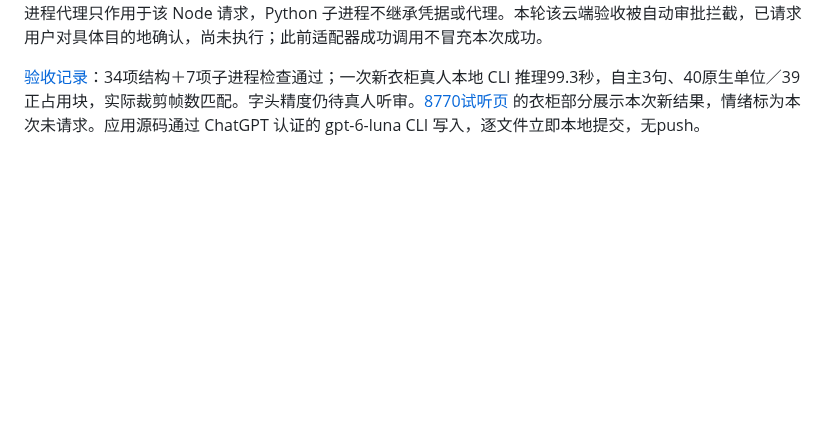
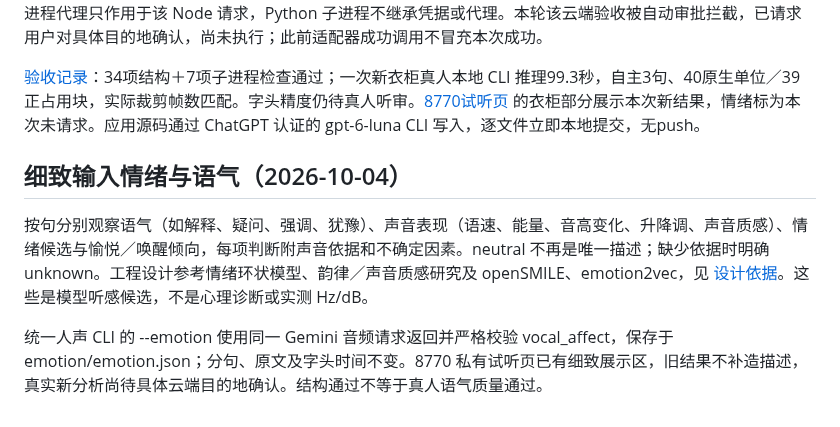
Before and after one commit to pellx/mutsumi, a Markdown page: README.md, the part around the change. Rendered like a GitHub page; blank space fills up the shorter version.

Commit message:
Document detailed sentence affect and tone analysis

```diff
--- a/README.md
+++ b/README.md
@@ -104,3 +104,8 @@ node tools/harness/run-luna.mjs docs/tasks/TASK.md --effort=medium --timeout-ms=
 --emotion 会在字头结果保存后使用已配置的 OHMYGPT_API_KEY、可选 OHMYGPT_PROXY_URL，发送真实人声快照与不可修改的句子投影到 https://api.ohmygpt.com/v1/chat/completions，固定 gemini-3.8-flash，一段一次请求，无自动重试。仅支持≤30秒且所有句界可用；要求情绪但不可用／失败时 exit1。密钥不放命令行，子进程代理只作用于该 Node 请求，Python 子进程不继承凭据或代理。本轮该云端验收被自动审批拦截，已请求用户对具体目的地确认，尚未执行；此前适配器成功调用不冒充本次成功。
 
 [验收记录](docs/reviews/M02-vocals-cli.md)：34项结构＋7项子进程检查通过；一次新衣柜真人本地 CLI 推理99.3秒，自主3句、40原生单位／39正占用块，实际裁剪帧数匹配。字头精度仍待真人听审。[8770试听页](http://127.0.0.1:8770/) 的衣柜部分展示本次新结果，情绪标为本次未请求。应用源码通过 ChatGPT 认证的 gpt-6-luna CLI 写入，逐文件立即本地提交，无push。
+## 细致输入情绪与语气（2026-10-04）
+
+按句分别观察语气（如解释、疑问、强调、犹豫）、声音表现（语速、能量、音高变化、升降调、声音质感）、情绪候选与愉悦／唤醒倾向，每项判断附声音依据和不确定因素。neutral 不再是唯一描述；缺少依据时明确 unknown。工程设计参考情绪环状模型、韵律／声音质感研究及 openSMILE、emotion2vec，见 [设计依据](docs/input-vocal-affect-design.md)。这些是模型听感候选，不是心理诊断或实测 Hz/dB。
+
+统一人声 CLI 的 --emotion 使用同一 Gemini 音频请求返回并严格校验 vocal_affect，保存于 emotion/emotion.json；分句、原文及字头时间不变。8770 私有试听页已有细致展示区，旧结果不补造描述，真实新分析尚待具体云端目的地确认。结构通过不等于真人语气质量通过。
```
